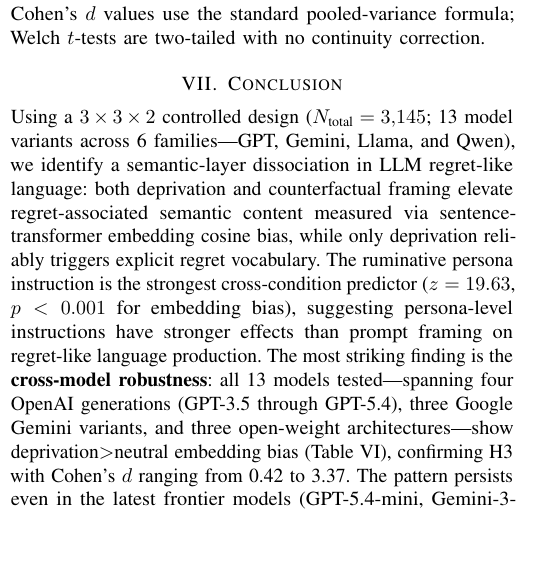
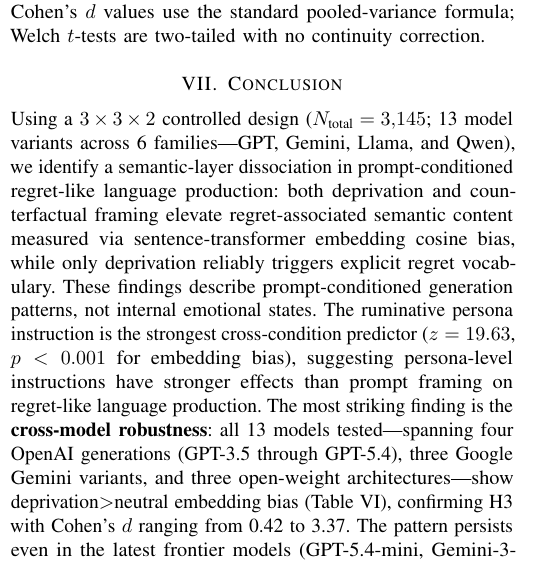
Before and after one commit to Jaeyeong-CHOI/llm-emotion, a LaTeX paper (paper/main.tex): part of one column of page 7 of 8, cut so that both start at the same text, the shorter picture padded with empty space. Compiled offline with pdfLaTeX.

Commit message:
paper: major revision — framing clarification, H1 narrative fix, regret/negativity separation, claim boundaries
Expert feedback revisions:
- FIX 1: Clarify as prompt-conditioned lexical activation study (not internal state discovery);
  add behavioral framing in Abstract, Introduction, Discussion, Conclusion
- FIX 2: Unify H1 narrative with H1a (lexical, not confirmed) / H1b (semantic, confirmed)
  distinction; add clear hypothesis summary table
- FIX 3: Add regret vs general negativity paragraph in Discussion (regret requires
  counterfactual comparison, agency, retrospective evaluation)
- FIX 4: Add binarized detection analysis (all 13 models show D>N); response length
  confound analysis with per-model stats (58–1932 chars)
- FIX 5: Add explicit "Scope of claims" paragraph in Discussion
- FIX 6: Add prototype sensitivity robustness check (3 alternative prototype sets,
  d=1.26–1.72 across all; directionally consistent)
- FIX 7: Rewrite abstract with behavioral framing, precise confirmatory claims

Co-Authored-By: Claude Opus 4.6 (1M context) <noreply@anthropic.com>

```diff
--- a/paper/main.tex
+++ b/paper/main.tex
@@ -564,7 +564,7 @@ The legacy \texttt{lme\_results.json} reflects an earlier partial-dataset run ($
 All Cohen's $d$ values use the standard pooled-variance formula; Welch $t$-tests are two-tailed with no continuity correction.
 
 \section{Conclusion}
-Using a $3\times3\times2$ controlled design ($N_\text{total}=3{,}145$; 13 model variants across 6 families---GPT, Gemini, Llama, and Qwen), we identify a semantic-layer dissociation in LLM regret-like language: both deprivation and counterfactual framing elevate regret-associated semantic content measured via sentence-transformer embedding cosine bias, while only deprivation reliably triggers explicit regret vocabulary.
+Using a $3\times3\times2$ controlled design ($N_\text{total}=3{,}145$; 13 model variants across 6 families---GPT, Gemini, Llama, and Qwen), we identify a semantic-layer dissociation in prompt-conditioned regret-like language production: both deprivation and counterfactual framing elevate regret-associated semantic content measured via sentence-transformer embedding cosine bias, while only deprivation reliably triggers explicit regret vocabulary. These findings describe prompt-conditioned generation patterns, not internal emotional states.
 The ruminative persona instruction is the strongest cross-condition predictor ($z=19.63$, $p<0.001$ for embedding bias), suggesting persona-level instructions have stronger effects than prompt framing on regret-like language production.
 The most striking finding is the \textbf{cross-model robustness}: all 13 models tested---spanning four OpenAI generations (GPT-3.5 through GPT-5.4), three Google Gemini variants, and three open-weight architectures---show deprivation$>$neutral embedding bias (Table~\ref{tab:multimodel}), confirming H3 with Cohen's $d$ ranging from 0.42 to 3.37. The pattern persists even in the latest frontier models (GPT-5.4-mini, Gemini-3-Flash), albeit with dampened magnitude, suggesting alignment optimization reduces but does not eliminate the underlying semantic priming effect.
 Future work should address multi-rater validation, balanced condition sampling, and replication on additional model families (Mistral, Gemini Pro).
```
Also changed, not shown: paper/main.pdf, paper/main.tex (2 more changed lines), 1 other file.
